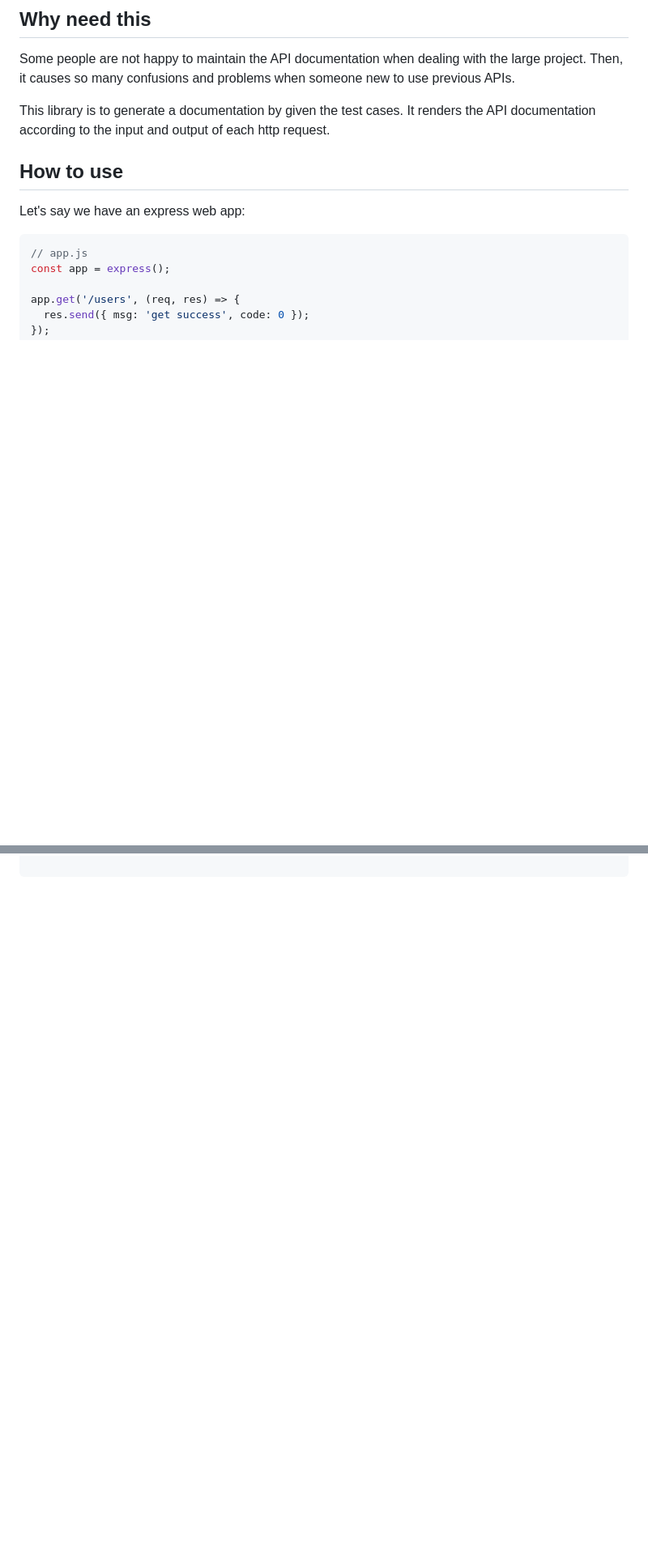
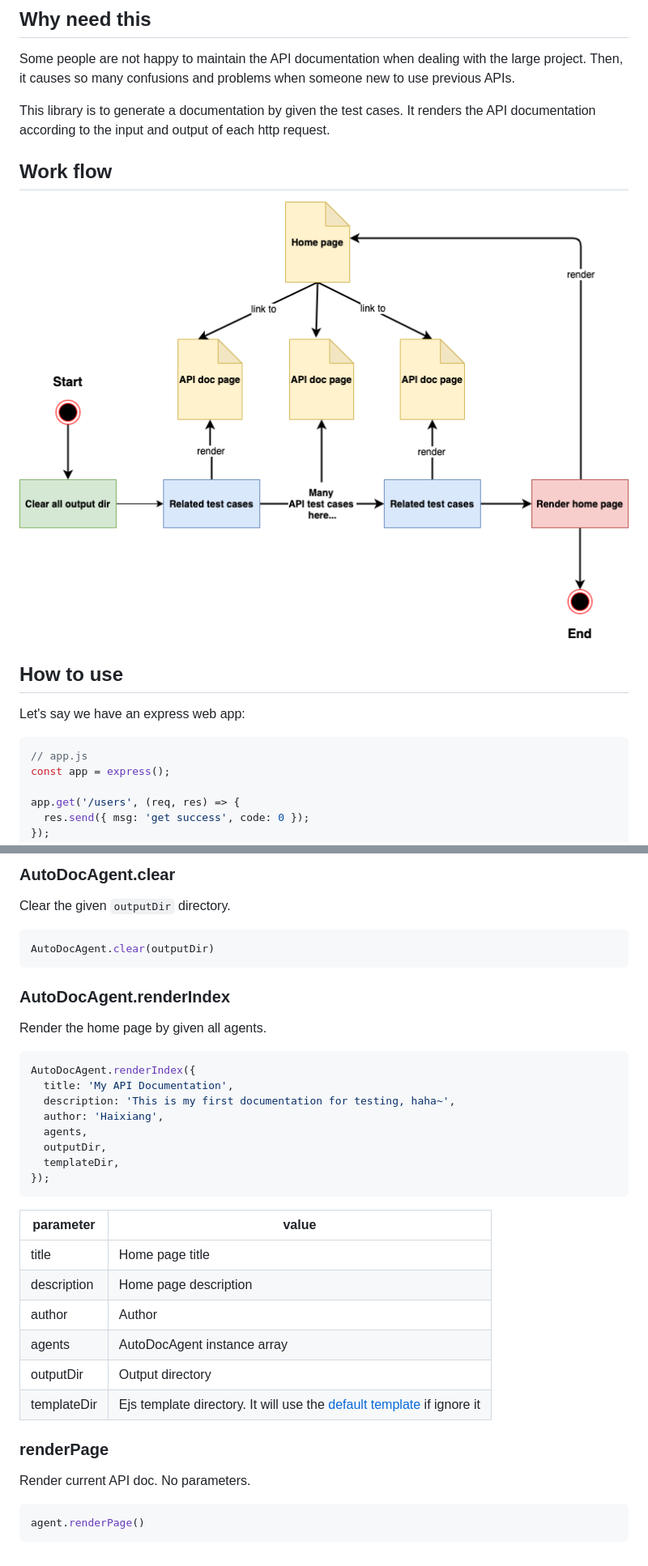
Before and after one commit to haixiangyan/node-autodoc, a Markdown page: README.md, 2 parts joined by grey strips. Shown: that part at 81% size. GitHub-like rendering; pictures changed too: screenshot/flow.png (added); blank space fills up the shorter version.

Commit message:
feat: add flow and API

````diff
--- a/README.md
+++ b/README.md
@@ -13,6 +13,9 @@ Then, it causes so many confusions and problems when someone new to use previous
 This library is to generate a documentation by given the test cases.
 It renders the API documentation according to the input and output of each http request.
 
+## Work flow
+
+![](./screenshot/flow.png)
 
 ## How to use
 
@@ -138,0 +180,39 @@ Here's the folder structure:
+### AutoDocAgent.clear
+
+Clear the given `outputDir` directory.
+
+```js
+AutoDocAgent.clear(outputDir)
+```
+
+### AutoDocAgent.renderIndex
+
+Render the home page by given all agents.
+
+```js
+AutoDocAgent.renderIndex({
+  title: 'My API Documentation',
+  description: 'This is my first documentation for testing, haha~',
+  author: 'Haixiang',
+  agents,
+  outputDir,
+  templateDir,
+});
+```
+
+| parameter | value |
+|---|---|
+| title | Home page title |
+| description | Home page description |
+| author | Author |
+| agents | AutoDocAgent instance array |
+| outputDir | Output directory |
+| templateDir | Ejs template directory. It will use the [default template](https://github.com/Haixiang6123/node-autodoc/tree/main/lib/templates) if ignore it |
+
+### renderPage
+
+Render current API doc. No parameters.
+
+```js
+agent.renderPage()
+```
````
Also changed, not shown: other parts of README.md (+41 -3 lines).
